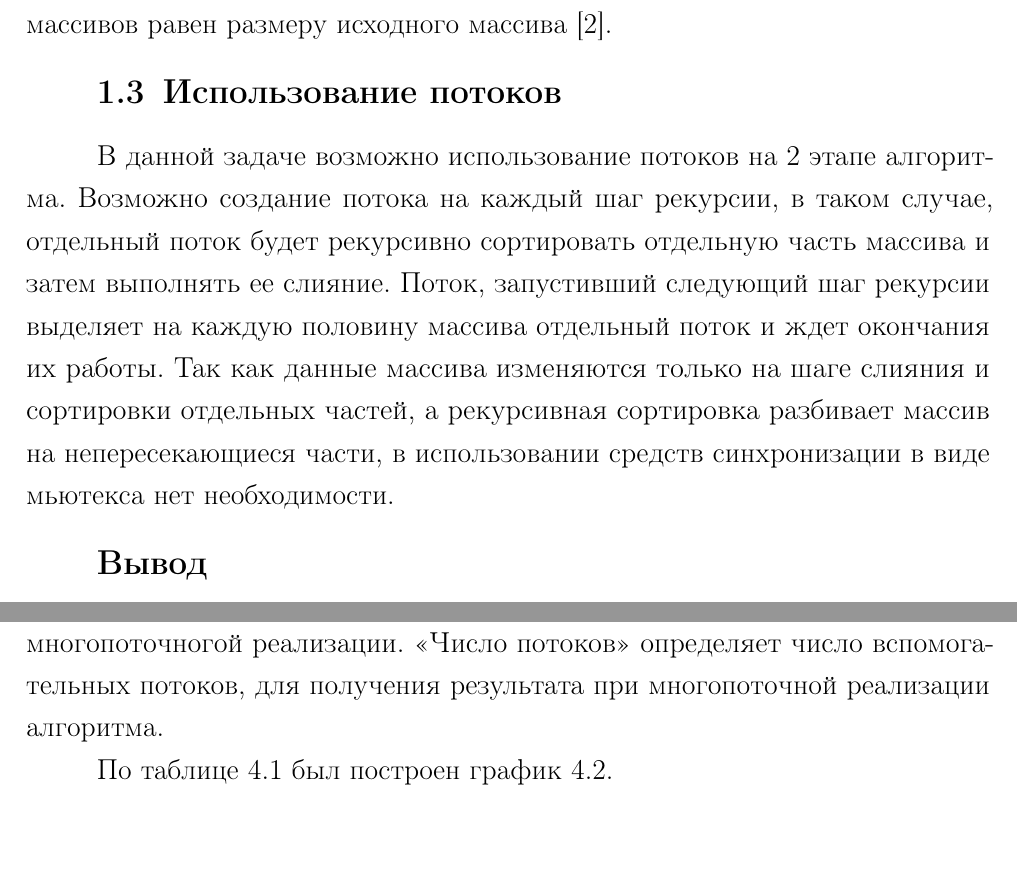
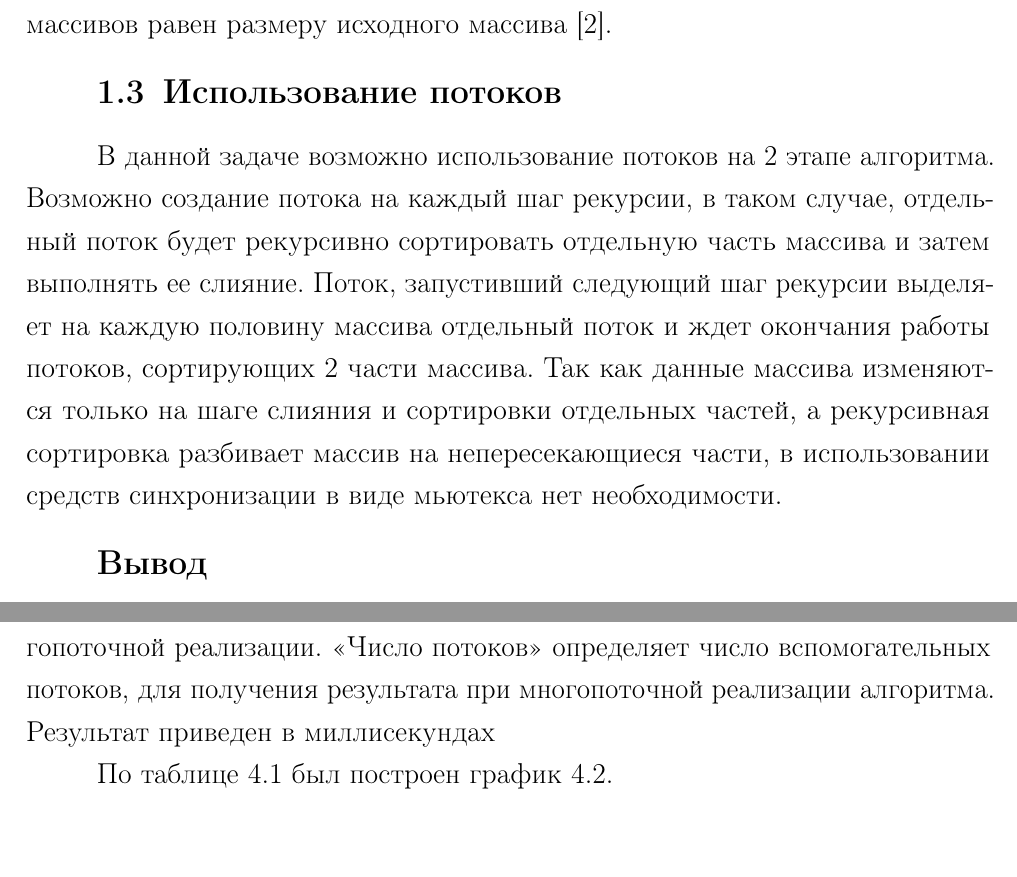
Before and after one commit to needsomesleeptd/bmstu_AA, a LaTeX document (docs/parts/main.tex, which reads docs/parts/04-analysis.tex, docs/parts/07-research.tex): two parts of pages 5 and 14 of 23, joined at a grey line, cut so that both start at the same text. The pictures show the PDF file docs/parts/main.pdf that the author committed with the source.

Commit message:
fixed issues

```diff
--- a/docs/parts/04-analysis.tex
+++ b/docs/parts/04-analysis.tex
@@ -30,7 +30,7 @@
 \section{Использование потоков}
 В данной задаче возможно использование потоков на 2 этапе алгоритма. Возможно создание  потока на каждый шаг рекурсии, в таком случае,
 отдельный поток будет рекурсивно сортировать отдельную часть массива  и затем выполнять ее слияние. Поток, запустивший следующий шаг рекурсии
-выделяет на каждую половину массива отдельный поток и ждет окончания их работы. Так как данные массива изменяются только на шаге слияния и сортировки отдельных частей, а рекурсивная сортировка
+выделяет на каждую половину массива отдельный поток и ждет окончания работы потоков, сортирующих 2 части массива. Так как данные массива изменяются только на шаге слияния и сортировки отдельных частей, а рекурсивная сортировка
 разбивает массив на непересекающиеся части, в использовании средств синхронизации в виде мьютекса нет необходимости.
 
 \section*{Вывод}
--- a/docs/parts/07-research.tex
+++ b/docs/parts/07-research.tex
@@ -51,7 +51,7 @@
 	\label{t:timings}
 \end{table}
 Для таблицы \ref{t:timings} расчеты проводились с шагом изменения числа потоков 2, сортировки производились 100 раз, после чего результат усредняется. В качестве сортируемых значений использовались  числа от 1 до 10000000. Данные генерировались из равномерного распределения.
-Значение $n$ определяет число элементов в массиве, значения из столбца <<Один поток>> показывают результаты замеров  работы реализации при использовании 1 потока, значение  из столбца <<Несколько потоков>> показывают результаты замеров работы многопоточногой реализации. <<Число потоков>> определяет число вспомогательных потоков, для получения результата при многопоточной реализации алгоритма.
+Значение $n$ определяет число элементов в массиве, значения из столбца <<Один поток>> показывают результаты замеров  работы реализации при использовании 1 потока, значение  из столбца <<Несколько потоков>> показывают результаты замеров работы многопоточной реализации. <<Число потоков>> определяет число вспомогательных потоков, для получения результата при многопоточной реализации алгоритма. Результат приведен в миллисекундах
 
 
 По таблице \ref{t:timings} был построен график \ref{img:threads-cmp}.
@@ -66,10 +66,10 @@
 
 Также были проведены замеры количества времени, необходимого для получения результата
 и числа потоков, используемых при этом, данные замеры приведены в таблице \ref{t:timings-threads}.
-Обозначения столбцов и условия получения данных аналогичны таблице \ref{t:timings}. По таблице  \ref{t:timings-threads}, был построен график \ref{diff-threads}.
+Обозначения столбцов и условия получения данных аналогичны таблице \ref{t:timings}. По таблице  \ref{t:timings-threads}, был построен график \ref{img:diff-threads}.
 
 
-\begin{table}[ht]
+\begin{table}[H]
 	\centering
 	\caption{Полученная таблица замеров по времени для различного числа потоков}
 	\begin{tabular}{|c|c|c|c|}
```
Also changed, not shown: docs/parts/08-conclusion.tex (+1 -1 lines), docs/parts/main.pdf, docs/parts/07-research.tex (4 more changed lines).
